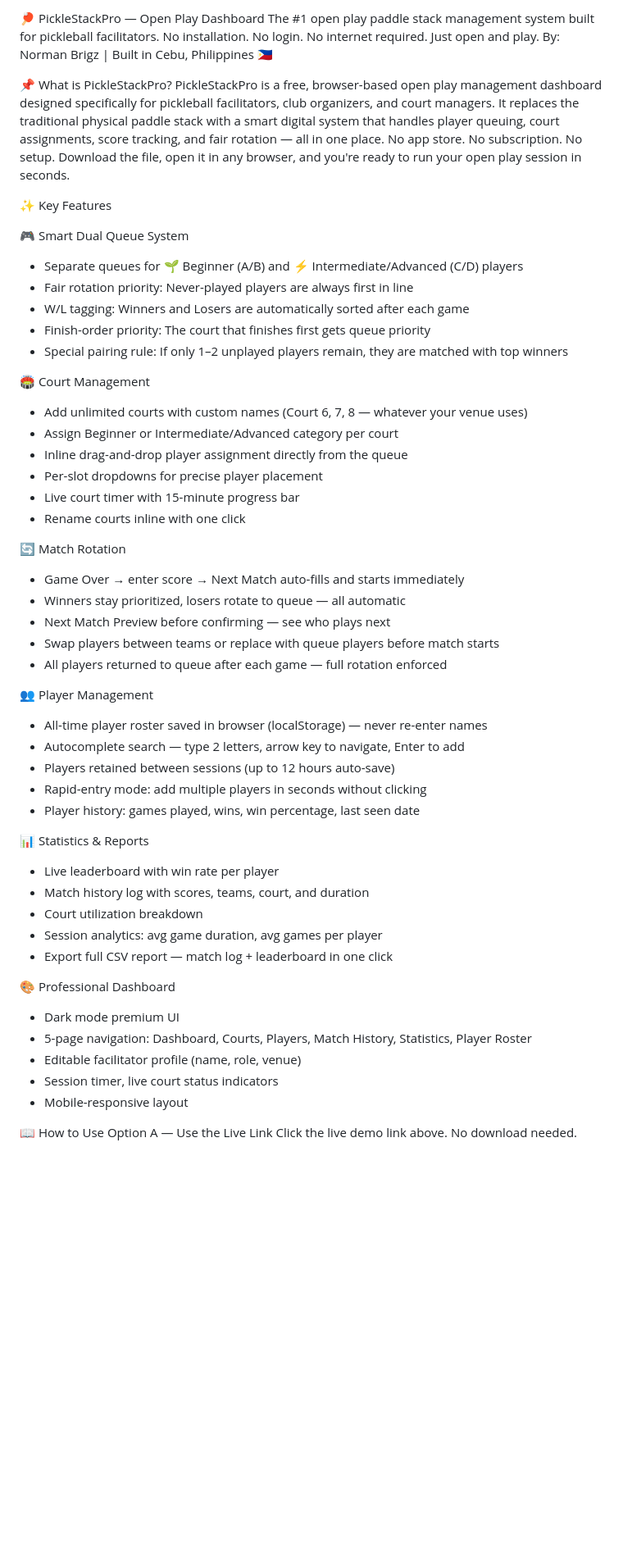
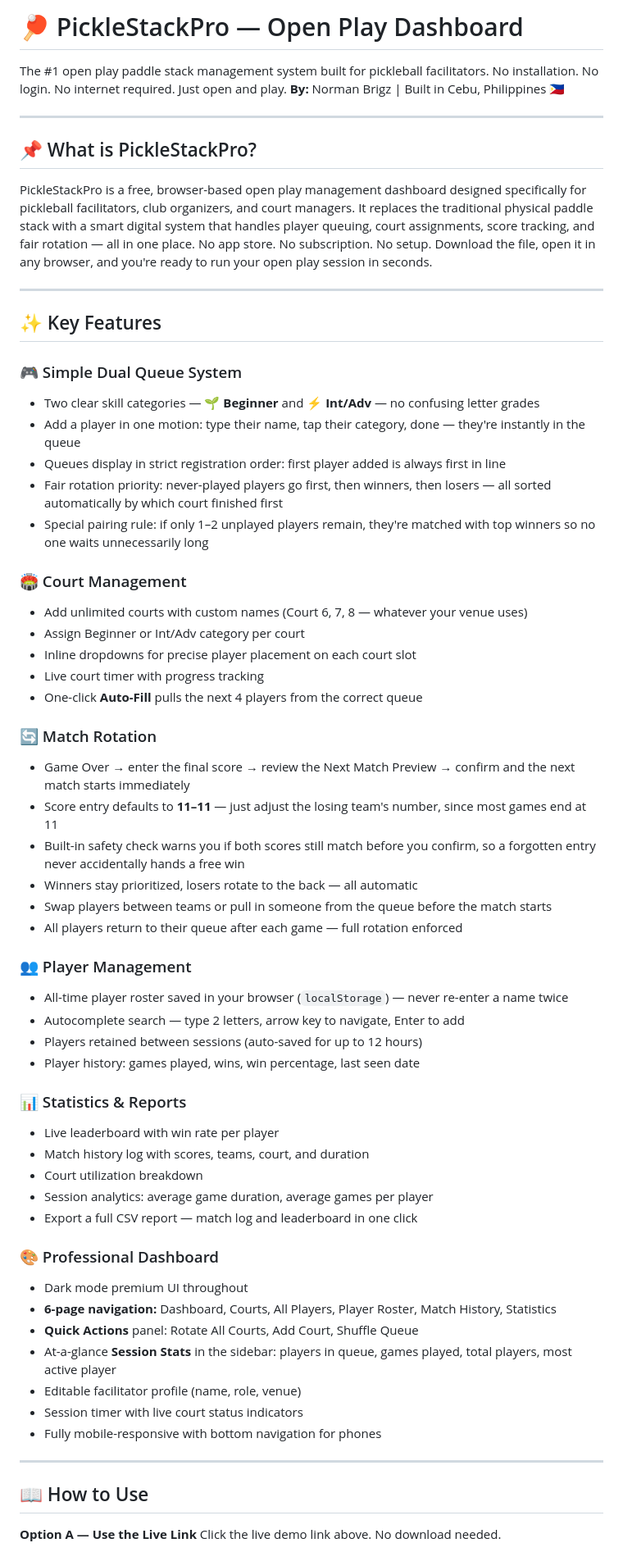
Before and after one commit to normanbrigz/PICKLESTACKPRO, a Markdown page: README.md, the part around one of its changes. Shown at 82% size. Rendered like a GitHub page; blank space fills up the shorter version.

Commit message:
Update latest README.md

```diff
--- a/README.md
+++ b/README.md
@@ -1,60 +1,66 @@
-🏓 PickleStackPro — Open Play Dashboard
-The #1 open play paddle stack management system built for pickleball facilitators.
-No installation. No login. No internet required. Just open and play.
-By: Norman Brigz | Built in Cebu, Philippines 🇵🇭
+# 🏓 PickleStackPro — Open Play Dashboard
 
-📌 What is PickleStackPro?
-PickleStackPro is a free, browser-based open play management dashboard designed specifically for pickleball facilitators, club organizers,
-and court managers. It replaces the traditional physical paddle stack with a smart digital system that handles player queuing, court assignments,
-score tracking, and fair rotation — all in one place.
-No app store. No subscription. No setup. Download the file, open it in any browser, and you're ready to run your open play session in seconds.
+The #1 open play paddle stack management system built for pickleball facilitators. No installation. No login. No internet required. Just open and play.
+**By:** Norman Brigz | Built in Cebu, Philippines 🇵🇭
 
-✨ Key Features
+---
 
-🎮 Smart Dual Queue System
-- Separate queues for 🌱 Beginner (A/B) and ⚡ Intermediate/Advanced (C/D) players
-- Fair rotation priority: Never-played players are always first in line
-- W/L tagging: Winners and Losers are automatically sorted after each game
-- Finish-order priority: The court that finishes first gets queue priority
-- Special pairing rule: If only 1–2 unplayed players remain, they are matched with top winners
+## 📌 What is PickleStackPro?
 
-🏟 Court Management
+PickleStackPro is a free, browser-based open play management dashboard designed specifically for pickleball facilitators, club organizers, and court managers. It replaces the traditional physical paddle stack with a smart digital system that handles player queuing, court assignments, score tracking, and fair rotation — all in one place. No app store. No subscription. No setup. Download the file, open it in any browser, and you're ready to run your open play session in seconds.
+
+---
+
+## ✨ Key Features
+
+### 🎮 Simple Dual Queue System
+- Two clear skill categories — 🌱 **Beginner** and ⚡ **Int/Adv** — no confusing letter grades
+- Add a player in one motion: type their name, tap their category, done — they're instantly in the queue
+- Queues display in strict registration order: first player added is always first in line
+- Fair rotation priority: never-played players go first, then winners, then losers — all sorted automatically by which court finished first
+- Special pairing rule: if only 1–2 unplayed players remain, they're matched with top winners so no one waits unnecessarily long
+
+### 🏟 Court Management
 - Add unlimited courts with custom names (Court 6, 7, 8 — whatever your venue uses)
-- Assign Beginner or Intermediate/Advanced category per court
-- Inline drag-and-drop player assignment directly from the queue
-- Per-slot dropdowns for precise player placement
-- Live court timer with 15-minute progress bar
-- Rename courts inline with one click
+- Assign Beginner or Int/Adv category per court
+- Inline dropdowns for precise player placement on each court slot
+- Live court timer with progress tracking
+- One-click **Auto-Fill** pulls the next 4 players from the correct queue
 
-🔄 Match Rotation
-- Game Over → enter score → Next Match auto-fills and starts immediately
-- Winners stay prioritized, losers rotate to queue — all automatic
-- Next Match Preview before confirming — see who plays next
-- Swap players between teams or replace with queue players before match starts
-- All players returned to queue after each game — full rotation enforced
+### 🔄 Match Rotation
+- Game Over → enter the final score → review the Next Match Preview → confirm and the next match starts immediately
+- Score entry defaults to **11–11** — just adjust the losing team's number, since most games end at 11
+- Built-in safety check warns you if both scores still match before you confirm, so a forgotten entry never accidentally hands a free win
+- Winners stay prioritized, losers rotate to the back — all automatic
+- Swap players between teams or pull in someone from the queue before the match starts
+- All players return to their queue after each game — full rotation enforced
 
-👥 Player Management
-- All-time player roster saved in browser (localStorage) — never re-enter names
+### 👥 Player Management
+- All-time player roster saved in your browser (`localStorage`) — never re-enter a name twice
 - Autocomplete search — type 2 letters, arrow key to navigate, Enter to add
-- Players retained between sessions (up to 12 hours auto-save)
-- Rapid-entry mode: add multiple players in seconds without clicking
+- Players retained between sessions (auto-saved for up to 12 hours)
 - Player history: games played, wins, win percentage, last seen date
 
-📊 Statistics & Reports
+### 📊 Statistics & Reports
 - Live leaderboard with win rate per player
 - Match history log with scores, teams, court, and duration
 - Court utilization breakdown
-- Session analytics: avg game duration, avg games per player
-- Export full CSV report — match log + leaderboard in one click
+- Session analytics: average game duration, average games per player
+- Export a full CSV report — match log and leaderboard in one click
 
-🎨 Professional Dashboard
-- Dark mode premium UI
-- 5-page navigation: Dashboard, Courts, Players, Match History, Statistics, Player Roster
+### 🎨 Professional Dashboard
+- Dark mode premium UI throughout
+- **6-page navigation:** Dashboard, Courts, All Players, Player Roster, Match History, Statistics
+- **Quick Actions** panel: Rotate All Courts, Add Court, Shuffle Queue
+- At-a-glance **Session Stats** in the sidebar: players in queue, games played, total players, most active player
 - Editable facilitator profile (name, role, venue)
-- Session timer, live court status indicators
-- Mobile-responsive layout
+- Session timer with live court status indicators
+- Fully mobile-responsive with bottom navigation for phones
 
-📖 How to Use
-Option A — Use the Live Link
+---
+
+## 📖 How to Use
+
+**Option A — Use the Live Link**
 Click the live demo link above. No download needed.
 
```
Also changed, not shown: other parts of README.md (+52 -35 lines).
